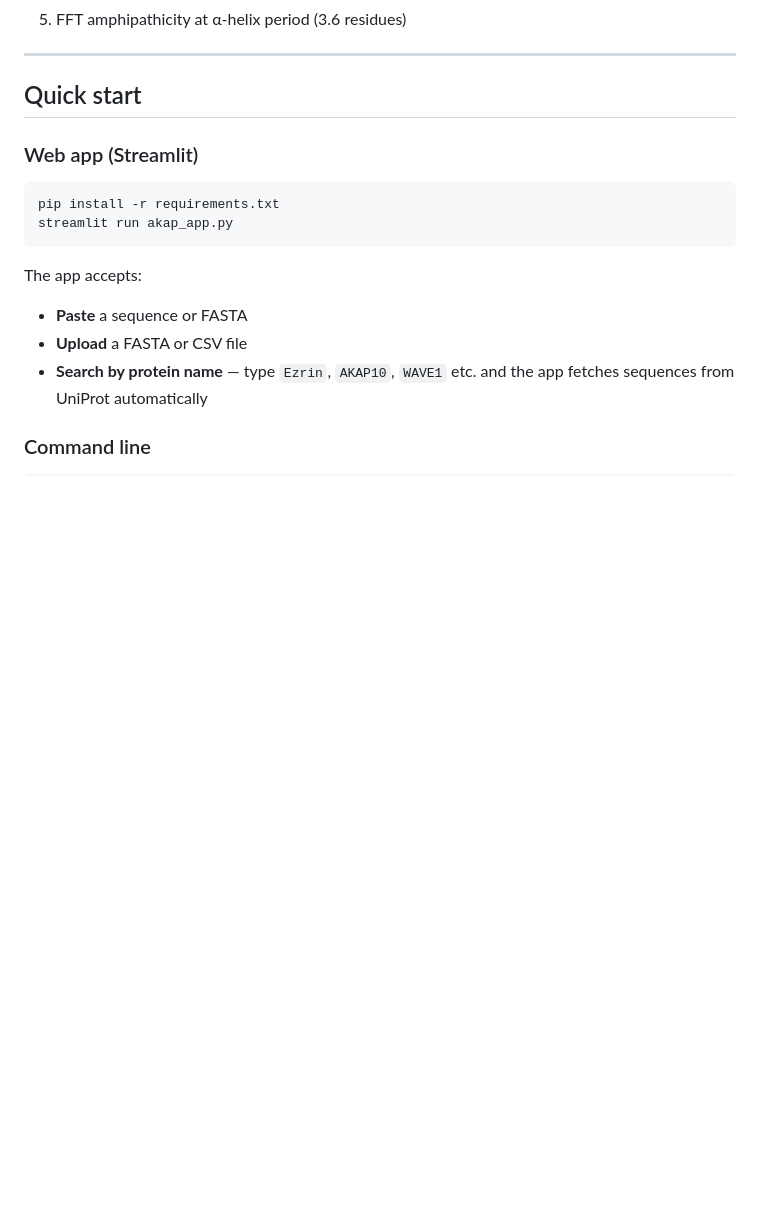
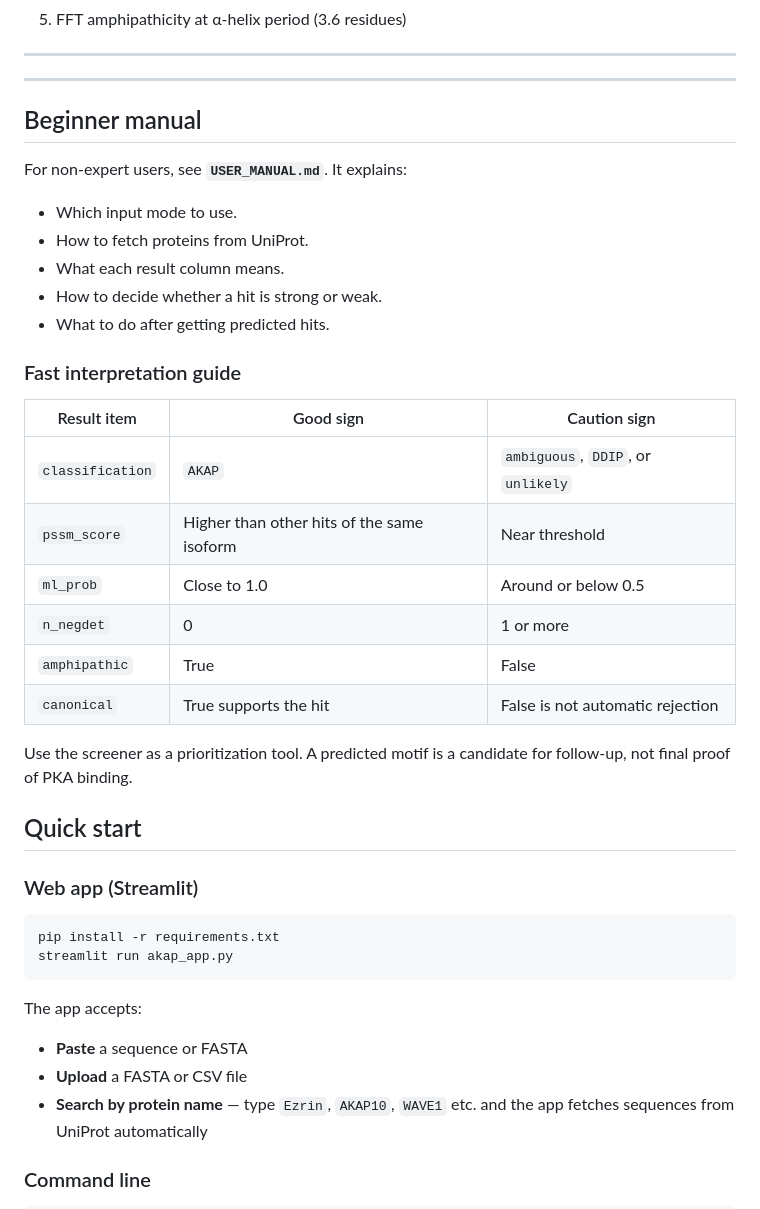
Before and after one commit to nyelidl/AKAPs_pred, a Markdown page: README.md, the part around the change. Drawn GitHub-style; blank space fills up the shorter version.

```diff
--- a/README.md
+++ b/README.md
@@ -23,6 +23,32 @@ An AKAP domain is a short amphipathic α-helix (3–4 turns) that docks its hydr
 5. FFT amphipathicity at α-helix period (3.6 residues)
 
 ---
+
+
+---
+
+## Beginner manual
+
+For non-expert users, see **`USER_MANUAL.md`**. It explains:
+
+- Which input mode to use.
+- How to fetch proteins from UniProt.
+- What each result column means.
+- How to decide whether a hit is strong or weak.
+- What to do after getting predicted hits.
+
+### Fast interpretation guide
+
+| Result item | Good sign | Caution sign |
+|---|---|---|
+| `classification` | `AKAP` | `ambiguous`, `DDIP`, or `unlikely` |
+| `pssm_score` | Higher than other hits of the same isoform | Near threshold |
+| `ml_prob` | Close to 1.0 | Around or below 0.5 |
+| `n_negdet` | 0 | 1 or more |
+| `amphipathic` | True | False |
+| `canonical` | True supports the hit | False is not automatic rejection |
+
+Use the screener as a prioritization tool. A predicted motif is a candidate for follow-up, not final proof of PKA binding.
 
 ## Quick start
 
```
